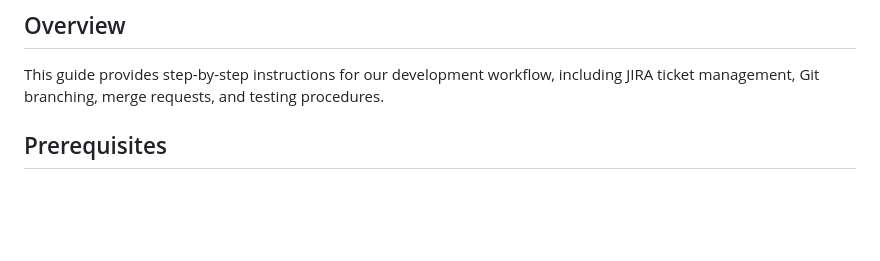
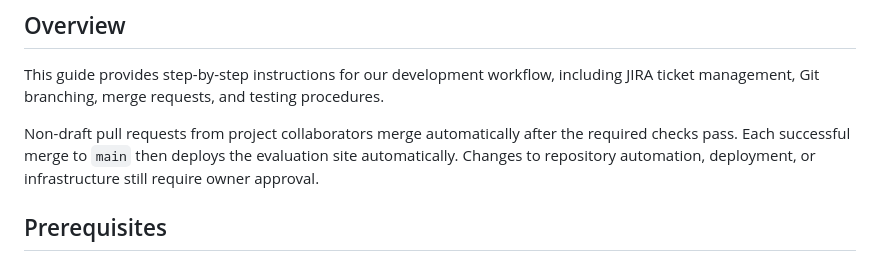
Before and after one commit to m5b/WeGoCalStateLA, a Markdown page: DEVELOPMENT_WORKFLOW.md, the part around the change. Rendered like a GitHub page; blank space fills up the shorter version.

Commit message:
Document automatic delivery workflow

```diff
--- a/DEVELOPMENT_WORKFLOW.md
+++ b/DEVELOPMENT_WORKFLOW.md
@@ -2,6 +2,10 @@
 
 ## Overview
 This guide provides step-by-step instructions for our development workflow, including JIRA ticket management, Git branching, merge requests, and testing procedures.
+
+Non-draft pull requests from project collaborators merge automatically after the required
+checks pass. Each successful merge to `main` then deploys the evaluation site automatically.
+Changes to repository automation, deployment, or infrastructure still require owner approval.
 
 ## Prerequisites
 - Git installed and configured
```
